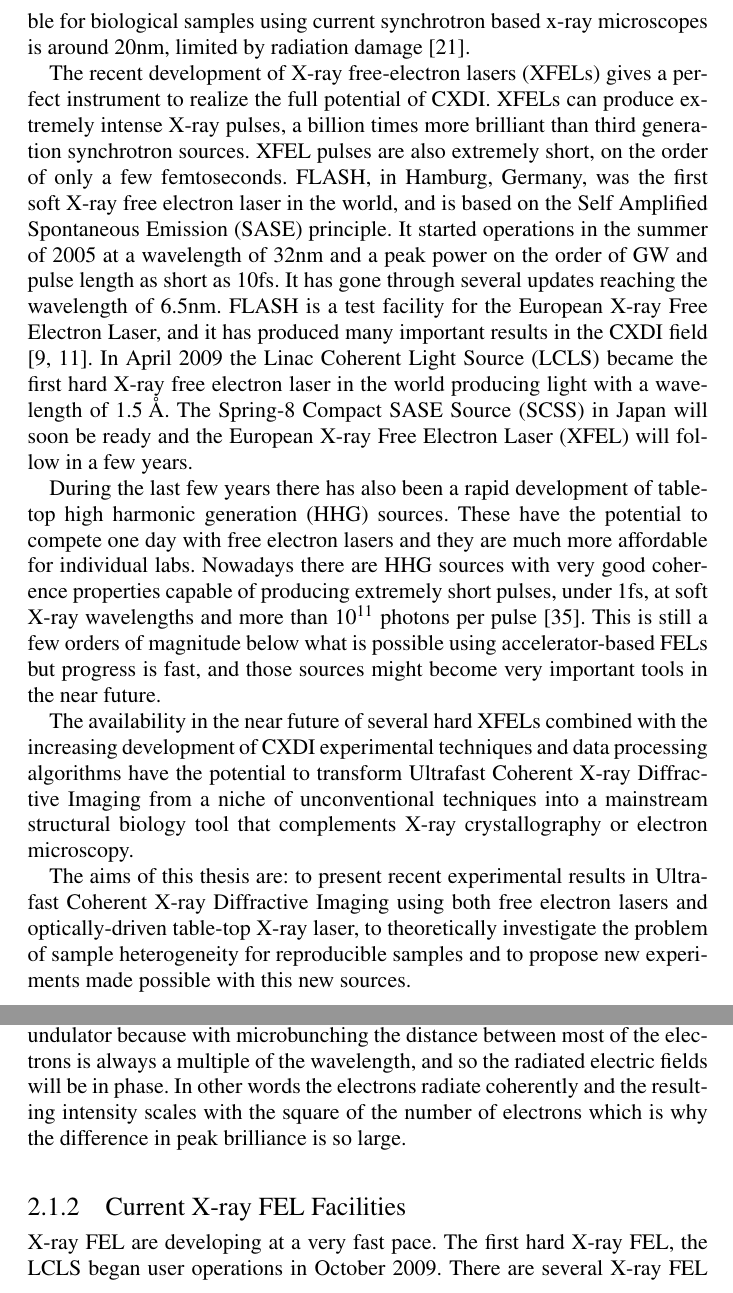
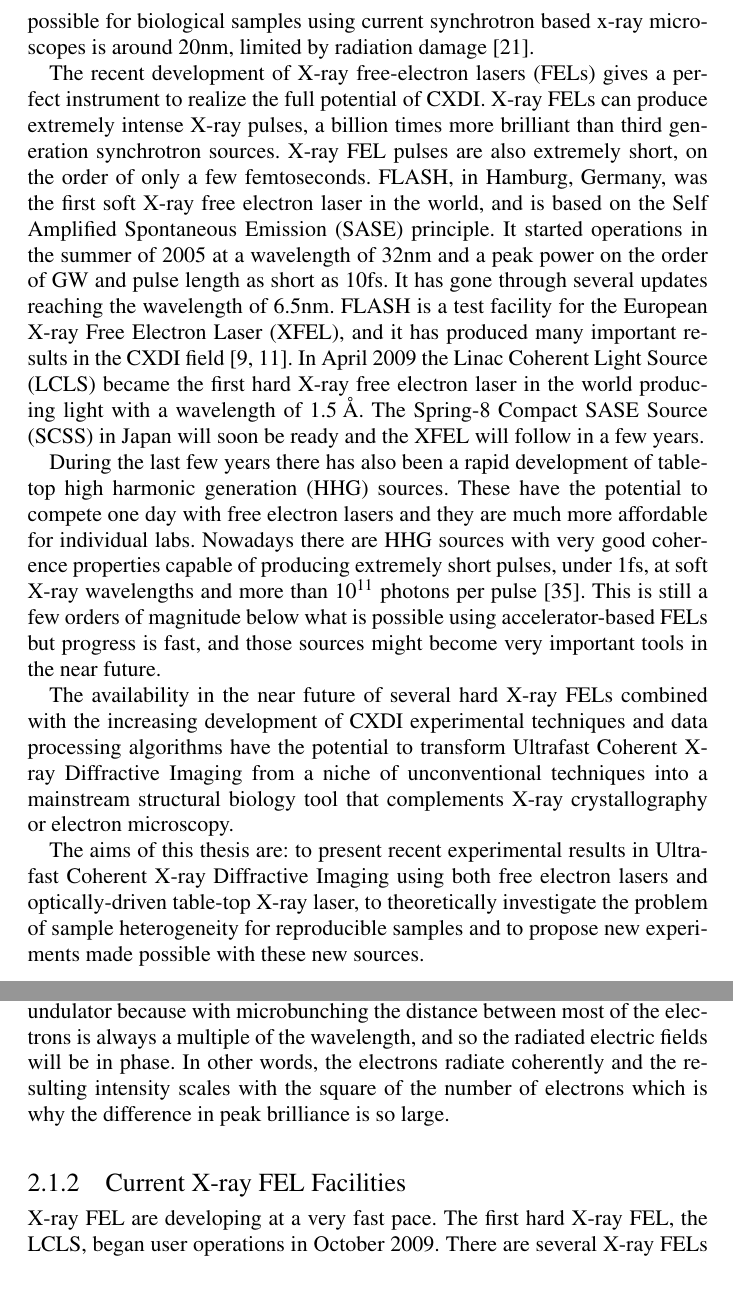
Before and after one commit to FilipeMaia/PhD-Thesis, a LaTeX thesis (Thesis.tex, which reads BiblioInfo.tex, introduction.tex, ultrafast_sources.tex): two parts of pages 12 and 15 of 49, joined at a grey line, cut so that both start at the same text. Compiled offline with pdfLaTeX; the source files are stored in an older character set and shown here as Unicode.

Commit message:
Add corrections from Ausra.

```diff
--- a/BiblioInfo.tex
+++ b/BiblioInfo.tex
@@ -235,8 +235,9 @@ these unique properties of X-ray lasers to obtain high-resolution structures for
 non-crystalline biological (and other) objects. In such an experiment, the
 sample is quickly vaporised, but not before sufficient scattered light can be
 recorded. The continuous diffraction pattern can then be phased and the
-structure of a more or less undamaged sample recovered (speed of light vs. speed
-of a shock wave).
+structure of a more or less undamaged sample recovered
+% (speed of light vs. speed of a shock wave)
+.
 
 
 
--- a/introduction.tex
+++ b/introduction.tex
@@ -61,25 +61,24 @@ other hand it is possible to sample the diffraction pattern continuously which
 makes the phasing problem much simpler. To be able to achieve high
 resolution using CXDI, very short and intense pulses are necessary otherwise the radiation
 damage that develops during the exposure limits the maximum resolution. For
-example the highest resolution possible for biological samples using current
+example, the highest resolution possible for biological samples using current
 synchrotron based x-ray microscopes is around 20nm, limited by radiation
 damage \cite{Howells2009Assessment}.
 
-The recent development of X-ray free-electron lasers (XFELs) gives a perfect
-instrument to realize the full potential of CXDI. XFELs can produce extremely
+The recent development of X-ray free-electron lasers (FELs) gives a perfect
+instrument to realize the full potential of CXDI. X-ray FELs can produce extremely
 intense X-ray pulses, a billion times more brilliant than third
-generation synchrotron sources. XFEL pulses are also extremely short, on the order of
+generation synchrotron sources. X-ray FEL pulses are also extremely short, on the order of
 only a few femtoseconds. FLASH, in Hamburg, Germany, was the first soft X-ray
 free electron laser in the world, and is based on the Self Amplified Spontaneous
 Emission (SASE) principle. It started operations in the summer of 2005 at
 a wavelength of 32nm and a peak power on the order of GW and pulse length as
 short as 10fs. It has gone through several updates reaching the wavelength of
 6.5nm. FLASH is a test facility for the European X-ray Free Electron
-Laser, and it has produced many important results in the CXDI field \cite{Chapman2006Femtosecond,Chapman2007Femtosecond}. In April 2009 the Linac Coherent Light Source (LCLS)
+Laser (XFEL), and it has produced many important results in the CXDI field \cite{Chapman2006Femtosecond,Chapman2007Femtosecond}. In April 2009 the Linac Coherent Light Source (LCLS)
 became the first hard X-ray free electron laser in the world producing light
 with a wavelength of \mbox{1.5 \AA}. The Spring-8 Compact SASE Source (SCSS) in
-Japan will soon be ready and the European X-ray Free Electron Laser (XFEL)
-will follow in a few years.
+Japan will soon be ready and the XFEL will follow in a few years.
 
 During the last few years there has also been a rapid development of tabletop
 high harmonic generation (HHG) sources. These have the potential to compete one
@@ -92,7 +91,7 @@ might
 % due to the lower cost and greater access they might
 become very important tools in the near future.
 
-The availability in the near future of several hard XFELs combined with the
+The availability in the near future of several hard X-ray FELs combined with the
 increasing development of CXDI experimental techniques and data processing
 algorithms have the potential to transform Ultrafast Coherent X-ray Diffractive
 Imaging from a niche of unconventional techniques into a mainstream structural
@@ -103,7 +102,7 @@ biology tool that complements X-ray crystallography or electron microscopy.
 The aims of this thesis are: to present recent experimental results in Ultrafast
 Coherent X-ray Diffractive Imaging using both free electron lasers and
 optically-driven table-top X-ray laser, to theoretically investigate the problem of sample heterogeneity
-for reproducible samples and to propose new experiments made possible with this
+for reproducible samples and to propose new experiments made possible with these
 new sources.
 %%% Local Variables:
 %%% mode: latex
--- a/ultrafast_sources.tex
+++ b/ultrafast_sources.tex
@@ -130,17 +130,17 @@ The radiation produced by electrons distributed in this manner is much more
 intense than if the electrons were uniformly distributed throughout the
 undulator because with microbunching the distance between most of the electrons is
 always a multiple of the wavelength, and so the radiated electric fields will be
-in phase. In other words the electrons radiate coherently and the resulting
+in phase. In other words, the electrons radiate coherently and the resulting
 intensity scales with the square of the number of electrons which is why the
 difference in peak brilliance is so large.
 
 \subsection{Current X-ray FEL Facilities}
 
-X-ray FEL are developing at a very fast pace. The first hard X-ray FEL, the LCLS
+X-ray FEL are developing at a very fast pace. The first hard X-ray FEL, the LCLS,
 began user operations in October 2009.
 % Nowadays there is only one hard X-ray FEL facility, LCLS at SLAC, USA and one
 % one soft X-ray FEL named FLASH in DESY, Germany.
-There are several X-ray FEL
+There are several X-ray FELs
 being built such as the European XFEL in Germany and SCSS
 in Japan,
 %both hard X-ray FEL
```
Also changed, not shown: Diffraction_Theory/diffraction_theory.tex (+3 -3 lines), Fourier_Theory/fourier_theory.tex (+2 -2 lines), Image_Reconstruction/image_reconstruction.tex (+5 -5 lines), summary_in_swedish.tex (+1 -1 lines), cover_round_sinc.svg, introduction.tex (4 more changed lines), ultrafast_sources.tex (4 more changed lines).
